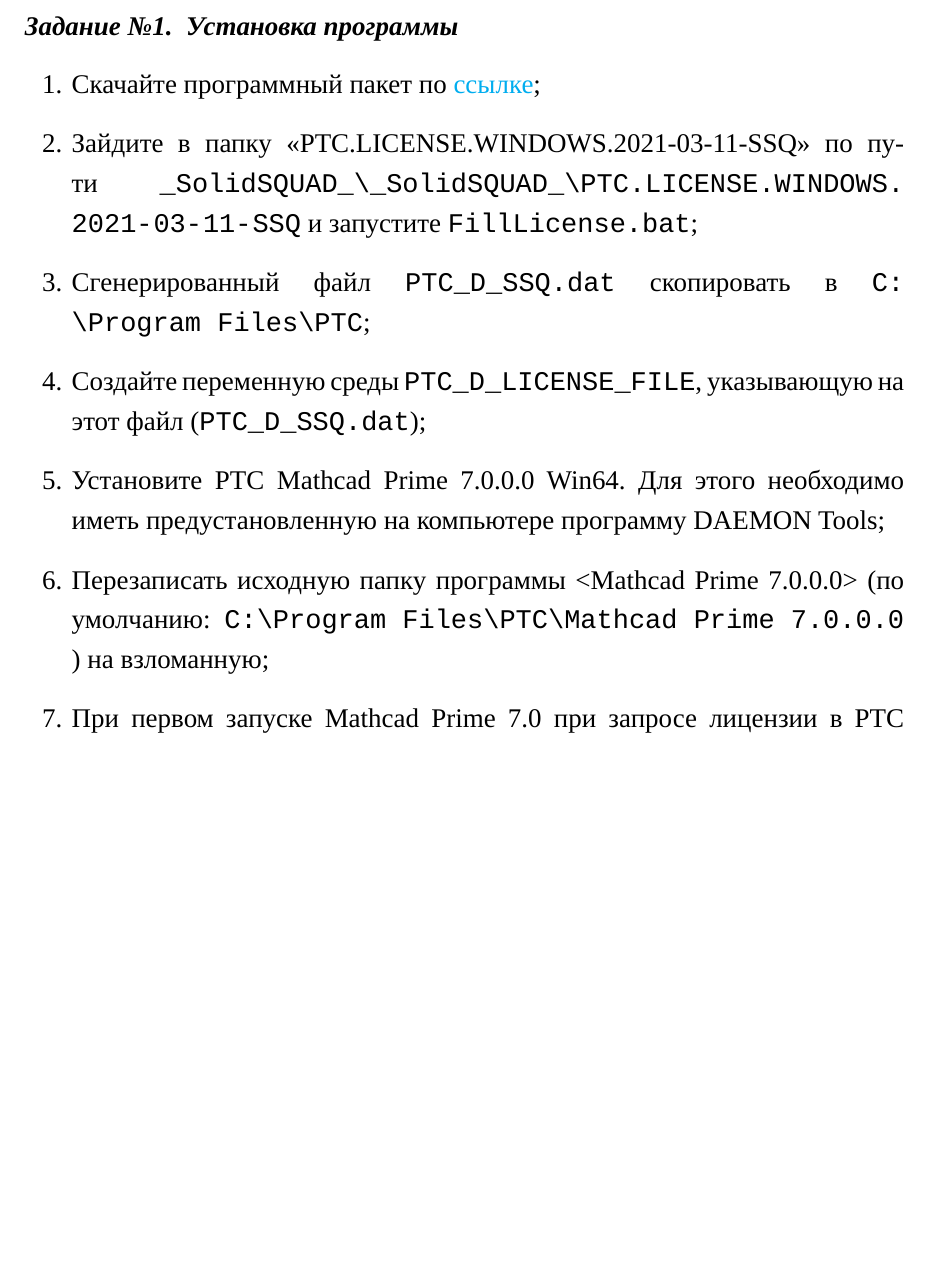
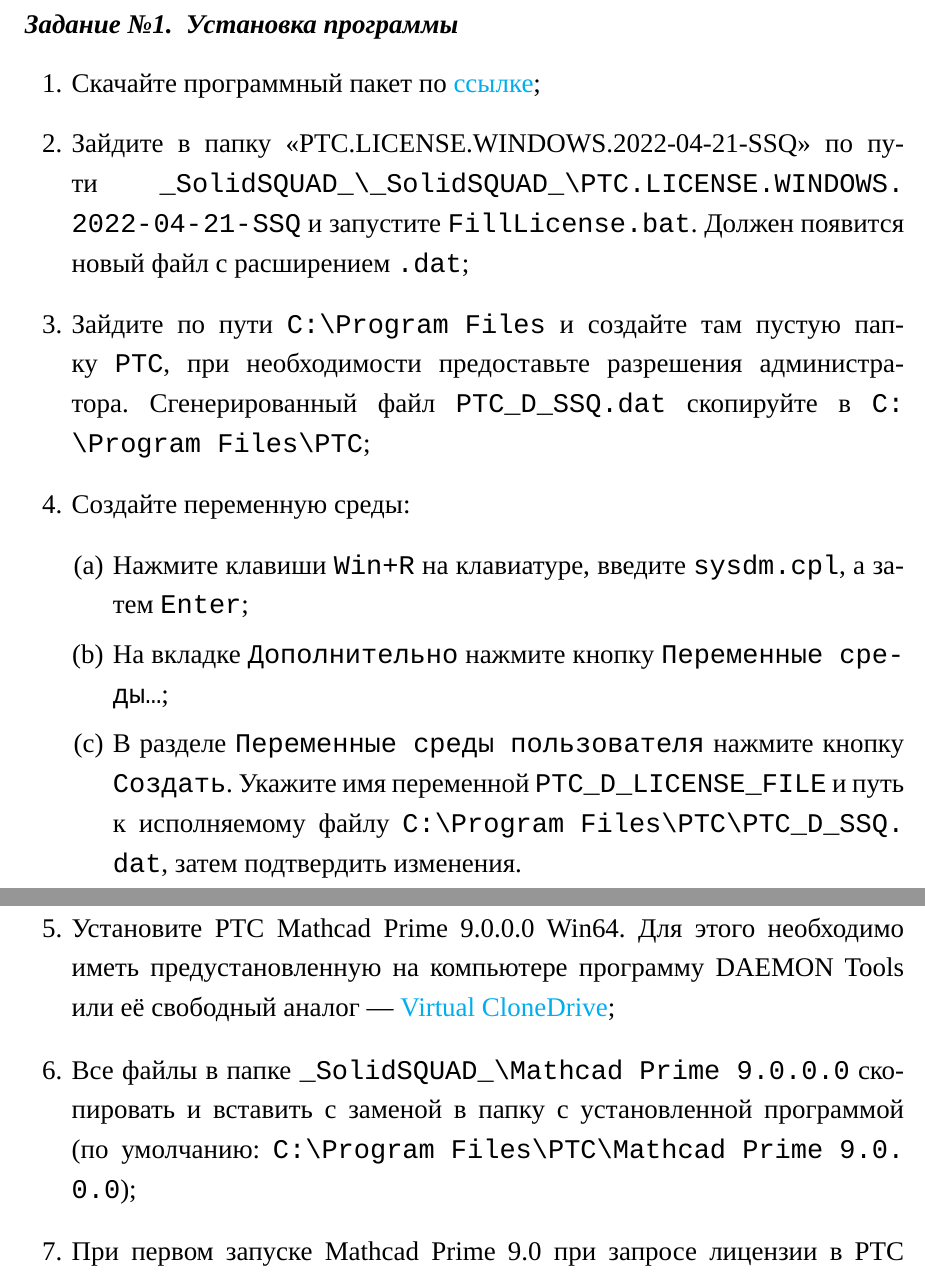
Before and after one commit to PilipenkoKirill/MeasurementLabs, a LaTeX document (lab8.tex): part of page 1 of 3 before the commit and two parts of pages 1 and 2 of 3 after it, the two joined at a grey line, cut so that both start at the same text, the shorter picture padded with empty space. Compiled offline with LuaLaTeX; a missing font is replaced by an installed copy or a similar font.

Commit message:
Обновлена инструкция по установке Mathcad

```diff
--- a/lab8.tex
+++ b/lab8.tex
@@ -13,15 +13,20 @@
 \progress{}
 \section{Установка программы}
 \begin{enumerate}
-	\item Скачайте программный пакет по \href{https://mega.nz/folder/RcEhUTQT#3cT2O6J15wOCQbFn4E7BBw}{ссылке};
-	\item Зайдите в папку «PTC.LICENSE.WINDOWS.2021-03-11-SSQ» по пути \path{_SolidSQUAD_\_SolidSQUAD_\PTC.LICENSE.WINDOWS.2021-03-11-SSQ}
-    и запустите \texttt{FillLicense.bat};
-	\item Сгенерированный файл \path{PTC_D_SSQ.dat} скопировать в \path{C:\Program Files\PTC};
-	\item Создайте переменную среды \path{PTC_D_LICENSE_FILE}, указывающую на этот файл (\path{PTC_D_SSQ.dat});
-	\item Установите PTC Mathcad Prime 7.0.0.0 Win64. Для этого необходимо иметь предустановленную на компьютере программу DAEMON Tools;
-	\item Перезаписать исходную папку программы <Mathcad Prime 7.0.0.0>
-    (по умолчанию: \path{C:\Program Files\PTC\Mathcad Prime 7.0.0.0} ) на взломанную;
-	\item При первом запуске Mathcad Prime 7.0 при запросе лицензии в PTC Mathcad License Wizard: Выберите «Настроить продукт для использования существующей лицензии» > «Далее» > «Файл» > «Обзор» > (перейдите к файлу \path{PTC_D_SSQ.dat}, сохраненному на вашем компьютере) > Настройка лицензии > Выход.
+	\item Скачайте программный пакет по \href{https://mega.nz/folder/BJVHALjD#w-peT3ym3XjbBn78NVb9OA}{ссылке};
+	\item Зайдите в папку «PTC.LICENSE.WINDOWS.2022-04-21-SSQ» по пути \path{_SolidSQUAD_\_SolidSQUAD_\PTC.LICENSE.WINDOWS.2022-04-21-SSQ}
+    и запустите \texttt{FillLicense.bat}. Должен появится новый файл с расширением \path{.dat};
+	\item Зайдите по пути \path{C:\Program Files} и создайте там пустую папку \path{PTC}, при необходимости предоставьте разрешения администратора. Сгенерированный файл \path{PTC_D_SSQ.dat} скопируйте в \path{C:\Program Files\PTC};
+	\item Создайте переменную среды:
+	\begin{enumerate}
+		% \item Нажмите \texttt{Пуск} и в поисковике наберите \texttt{Переменные среды}
+		\item Нажмите клавиши \texttt{Win+R} на клавиатуре, введите \path{sysdm.cpl}, а затем \texttt{Enter};
+		\item На вкладке \texttt{Дополнительно} нажмите кнопку \texttt{Переменные среды…};
+		\item В разделе \texttt{Переменные среды пользователя} нажмите кнопку \texttt{Создать}. Укажите имя переменной \path{PTC_D_LICENSE_FILE} и путь к исполняемому файлу \path{C:\Program Files\PTC\PTC_D_SSQ.dat}, затем подтвердить изменения.
+	\end{enumerate}
+	\item Установите PTC Mathcad Prime 9.0.0.0 Win64. Для этого необходимо иметь предустановленную на компьютере программу DAEMON Tools или её свободный аналог --- \href{https://www.elby.ch/products/vcd.html}{Virtual CloneDrive};
+	\item Все файлы в папке \path{_SolidSQUAD_\Mathcad Prime 9.0.0.0} скопировать и вставить с заменой в папку с установленной программой (по умолчанию: \path{C:\Program Files\PTC\Mathcad Prime 9.0.0.0});
+	\item При первом запуске Mathcad Prime 9.0 при запросе лицензии в PTC Mathcad License Wizard: Выберите «Настроить продукт для использования существующей лицензии» > «Далее» > «Файл» > «Обзор» > (перейдите к файлу \path{PTC_D_SSQ.dat}, сохраненному на вашем компьютере) > Настройка лицензии > Выход.
 \end{enumerate}
 \section{Арифметические вычисления}
 \noindent Вычислить значение выражения
```
Also changed, not shown: lab4.tex (+1 -1 lines), lab5.tex (+1 -1 lines), lab6.tex (+1 -1 lines), lab4.pdf, lab8.pdf, lab8.tex (6 more changed lines).
